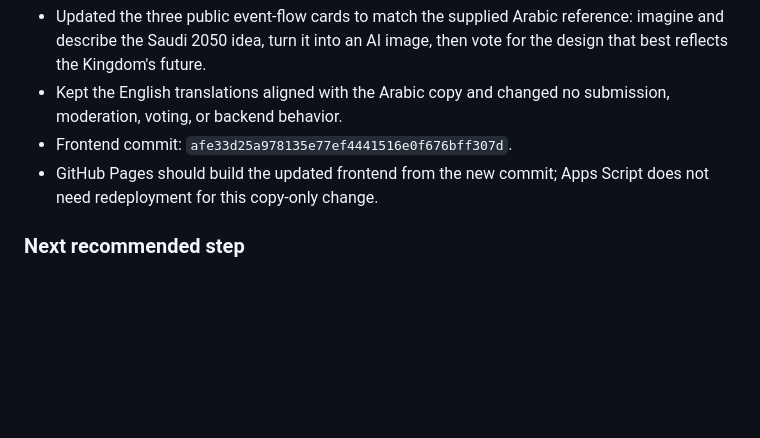
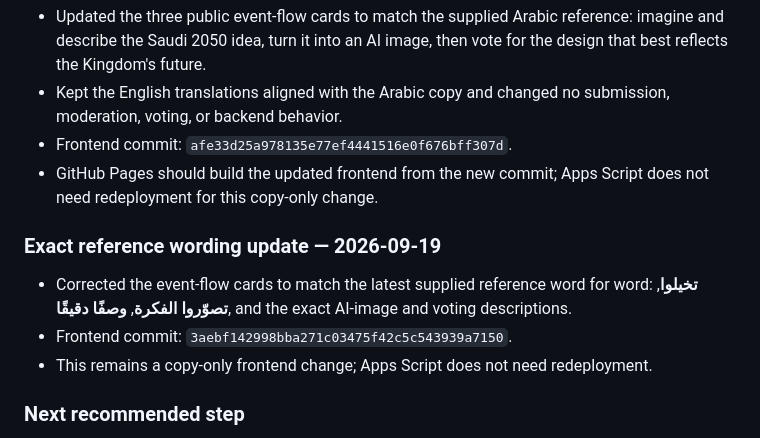
Before and after one commit to GoogleDevTeam/SaudiVision, a Markdown page: AI_HANDOFF.md, the part around the change. GitHub-like rendering; blank space fills up the shorter version.

Commit message:
Record exact reference wording update

```diff
--- a/AI_HANDOFF.md
+++ b/AI_HANDOFF.md
@@ -396,6 +396,12 @@ Before coding, inspect the latest `main` branch and the live deployment state. T
 - Frontend commit: `afe33d25a978135e77ef4441516e0f676bff307d`.
 - GitHub Pages should build the updated frontend from the new commit; Apps Script does not need redeployment for this copy-only change.
 
+### Exact reference wording update — 2026-09-19
+
+- Corrected the event-flow cards to match the latest supplied reference word for word: **تخيلوا**, **تصوّروا الفكرة**, **وصفًا دقيقًا**, and the exact AI-image and voting descriptions.
+- Frontend commit: `3aebf142998bba271c03475f42c5c543939a7150`.
+- This remains a copy-only frontend change; Apps Script does not need redeployment.
+
 ### Next recommended step
 
 Deploy the updated google-apps-script.gs once, then test descriptions that intentionally combine two or three ideas. Confirm the generated image follows the participant's wording while using the selected track only as a broad lens.
```
